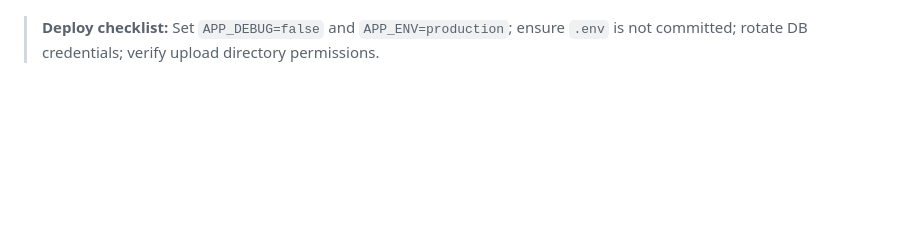
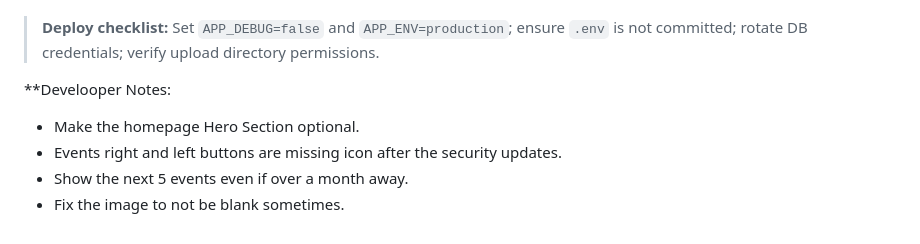
Before and after one commit to patchcloud9/OVGC, a Markdown page: ROADMAP.md, the part around the change. Rendered like a GitHub page; blank space fills up the shorter version.

Commit message:
My Notes

```diff
--- a/ROADMAP.md
+++ b/ROADMAP.md
@@ -73,3 +73,10 @@
 - [ ] Keep framework dependencies updated
 
 > **Deploy checklist:** Set `APP_DEBUG=false` and `APP_ENV=production`; ensure `.env` is not committed; rotate DB credentials; verify upload directory permissions.
+
+
+**Develooper Notes:
+ - Make the homepage Hero Section optional.
+ - Events right and left buttons are missing icon after the security updates.
+ - Show the next 5 events even if over a month away.
+ - Fix the image to not be blank sometimes.
```
